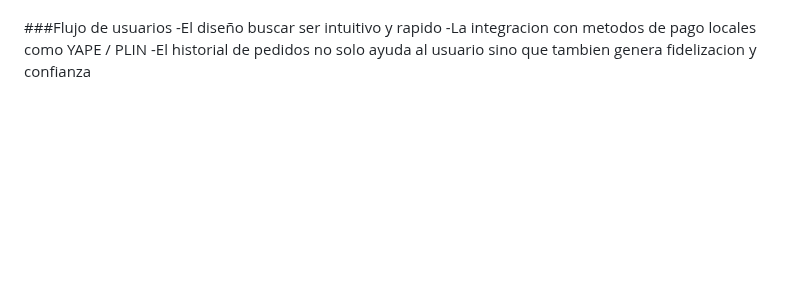
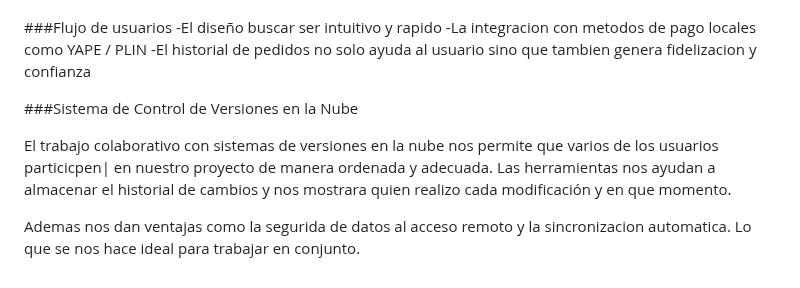
Before and after one commit to Merllin23/Herramientas_Desa, a Markdown page: README.md, the part around the change. GitHub-like rendering; blank space fills up the shorter version.

Commit message:
cambios README.md (#30)
cambsio

```diff
--- a/README.md
+++ b/README.md
@@ -154,3 +154,12 @@ manejo de roles(usuario/admin)
 -El diseño buscar ser intuitivo y rapido
 -La integracion con metodos de pago locales como YAPE / PLIN
 -El historial de pedidos no solo ayuda al usuario sino que tambien genera fidelizacion y confianza
+
+###Sistema de Control de Versiones en la Nube
+
+El trabajo colaborativo con sistemas de versiones en la nube nos permite que varios de los usuarios particicpen| en nuestro proyecto
+de manera ordenada y adecuada. Las herramientas nos ayudan a  almacenar el historial de cambios y nos mostrara
+ quien realizo cada modificación y en que momento.
+
+ Ademas nos dan ventajas como la segurida de datos al acceso remoto y la sincronizacion automatica.
+ Lo que se nos hace ideal para trabajar en conjunto.
```
